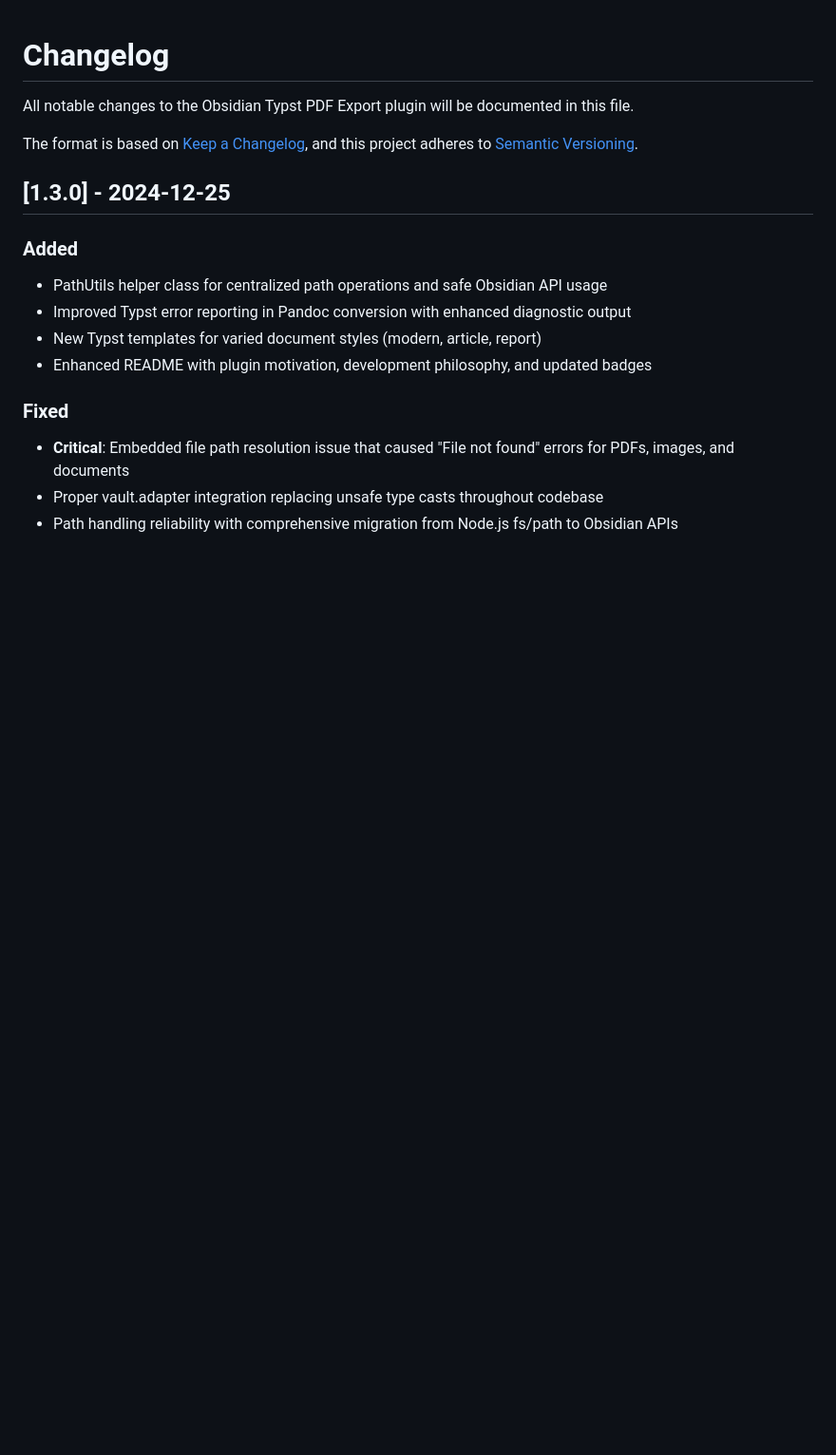
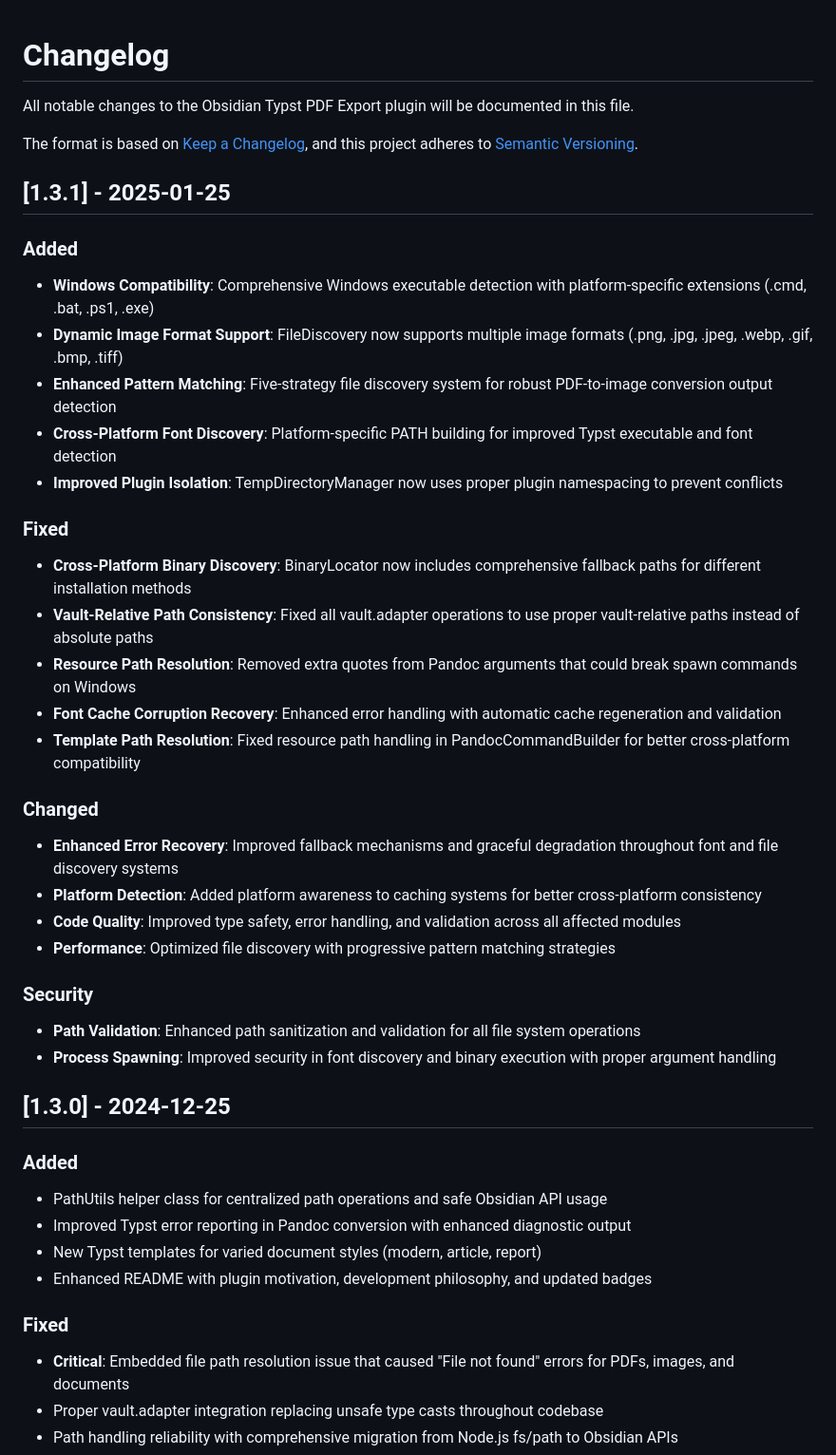
Before and after one commit to AlexKucera/obsidian-typst-pdf-export, a Markdown page: CHANGELOG.md, the part around the change. Shown at 95% size. GitHub-like rendering; blank space fills up the shorter version.

Commit message:
docs(CHANGELOG): Add comprehensive 1.3.1 release notes
- Documents all CodeRabbit review improvements implemented
- Highlights Windows compatibility enhancements
- Details dynamic image format support and pattern matching
- Records cross-platform font discovery improvements
- Notes security and path validation enhancements
- Organizes changes by Added/Fixed/Changed/Security categories

🤖 Generated with [Claude Code](https://claude.ai/code)

Co-Authored-By: Claude <noreply@anthropic.com>

```diff
--- a/CHANGELOG.md
+++ b/CHANGELOG.md
@@ -4,6 +4,32 @@ All notable changes to the Obsidian Typst PDF Export plugin will be documented i
 
 The format is based on [Keep a Changelog](https://keepachangelog.com/en/1.1.0/),
 and this project adheres to [Semantic Versioning](https://semver.org/spec/v2.0.0.html).
+
+## [1.3.1] - 2025-01-25
+
+### Added
+- **Windows Compatibility**: Comprehensive Windows executable detection with platform-specific extensions (.cmd, .bat, .ps1, .exe)
+- **Dynamic Image Format Support**: FileDiscovery now supports multiple image formats (.png, .jpg, .jpeg, .webp, .gif, .bmp, .tiff)
+- **Enhanced Pattern Matching**: Five-strategy file discovery system for robust PDF-to-image conversion output detection
+- **Cross-Platform Font Discovery**: Platform-specific PATH building for improved Typst executable and font detection
+- **Improved Plugin Isolation**: TempDirectoryManager now uses proper plugin namespacing to prevent conflicts
+
+### Fixed
+- **Cross-Platform Binary Discovery**: BinaryLocator now includes comprehensive fallback paths for different installation methods
+- **Vault-Relative Path Consistency**: Fixed all vault.adapter operations to use proper vault-relative paths instead of absolute paths
+- **Resource Path Resolution**: Removed extra quotes from Pandoc arguments that could break spawn commands on Windows
+- **Font Cache Corruption Recovery**: Enhanced error handling with automatic cache regeneration and validation
+- **Template Path Resolution**: Fixed resource path handling in PandocCommandBuilder for better cross-platform compatibility
+
+### Changed
+- **Enhanced Error Recovery**: Improved fallback mechanisms and graceful degradation throughout font and file discovery systems
+- **Platform Detection**: Added platform awareness to caching systems for better cross-platform consistency
+- **Code Quality**: Improved type safety, error handling, and validation across all affected modules
+- **Performance**: Optimized file discovery with progressive pattern matching strategies
+
+### Security
+- **Path Validation**: Enhanced path sanitization and validation for all file system operations
+- **Process Spawning**: Improved security in font discovery and binary execution with proper argument handling
 
 ## [1.3.0] - 2024-12-25
 
```
